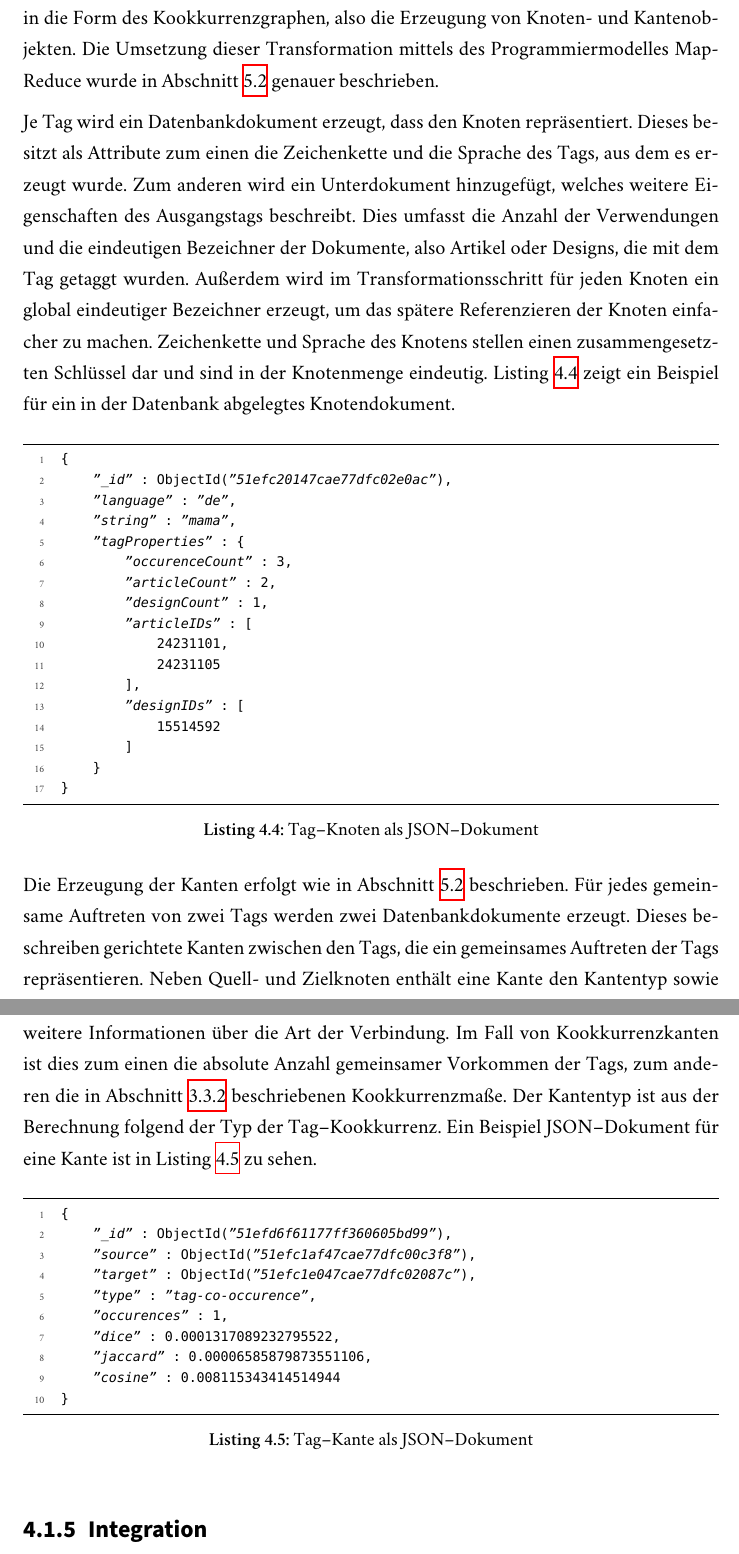
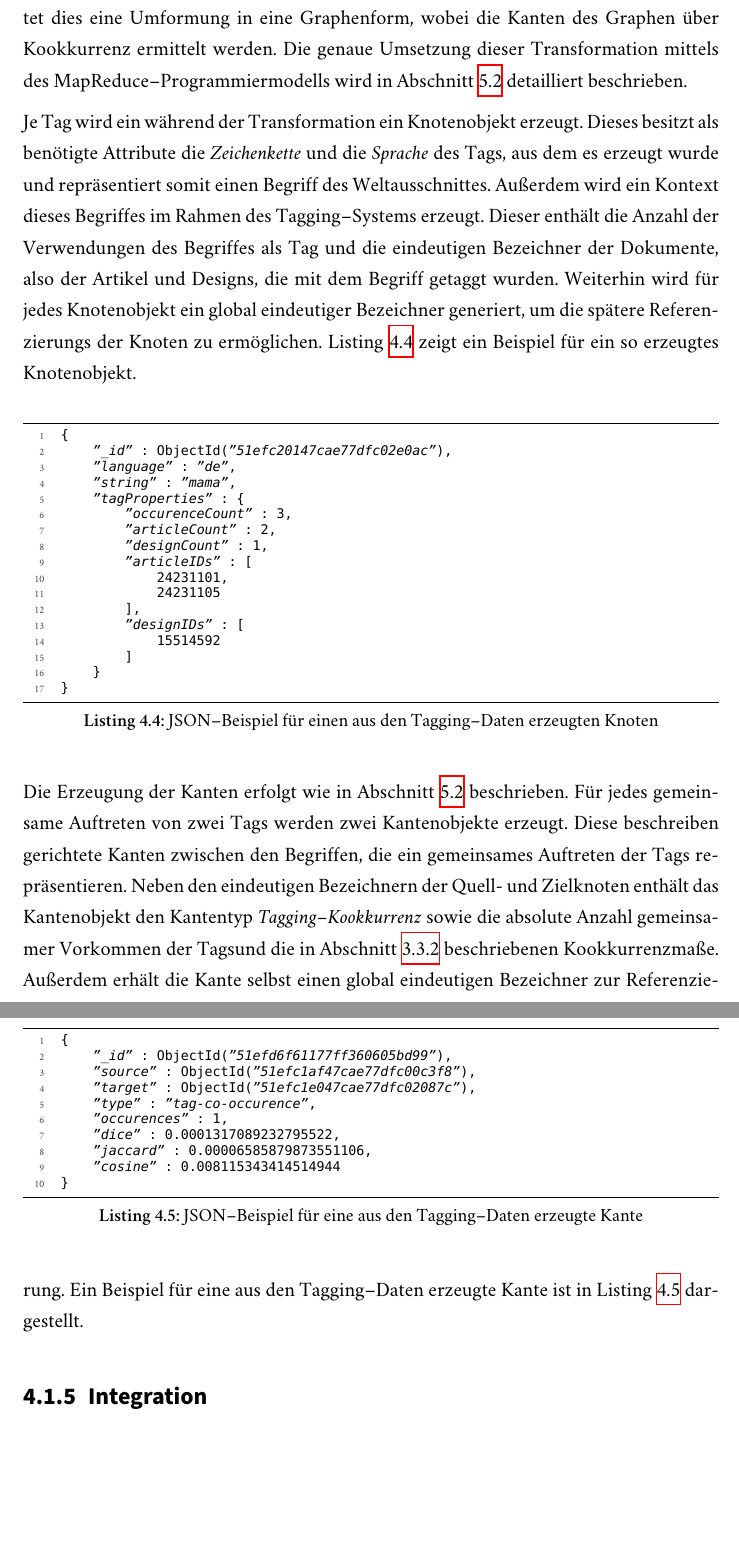
Before and after one commit to sebastianmarr/thesis, a LaTeX thesis (thesis/main.tex, which reads thesis/ld_application.tex): two parts of pages 53 and 54 of 99, joined at a grey line, cut at the place of the change, the shorter picture padded with empty space. Compiled offline with XeLaTeX; a missing font is replaced by an installed copy or a similar font.

Commit message:
tag transformation rewrite to fit world model

```diff
--- a/thesis/ld_application.tex
+++ b/thesis/ld_application.tex
@@ -111,11 +111,11 @@ Nach der beschriebenen Reduktion befinden sich noch \num{314351} Tags und \num{2
 
 \subsection{Transformation}
 
-Der Transformationsschritt beschreibt die Überführung der Daten in die Form, die für das Ergebnis benötigt wird. Im Falle der Tagging--Daten bedeutet dies eine Umformung in die Form des Kookkurrenzgraphen, also die Erzeugung von Knoten- und Kantenobjekten. Die Umsetzung dieser Transformation mittels des Programmiermodelles MapReduce wurde in \cref{mapreduce_cooccurence} genauer beschrieben.
+Der Transformationsschritt stellt die Überführung der Daten in die in \cref{world_graph} beschriebene Repräsentation des Weltausschnittes dar. Für die Tagging--Daten bedeutet dies eine Umformung in eine Graphenform, wobei die Kanten des Graphen über Kookkurrenz ermittelt werden. Die genaue Umsetzung dieser Transformation mittels des MapReduce--Programmiermodells wird in \cref{mapreduce_cooccurence} detailliert beschrieben.
 
-Je Tag wird ein Datenbankdokument erzeugt, dass den Knoten repräsentiert. Dieses besitzt als Attribute zum einen die Zeichenkette und die Sprache des Tags, aus dem es erzeugt wurde. Zum anderen wird ein Unterdokument hinzugefügt, welches weitere Eigenschaften des Ausgangstags beschreibt. Dies umfasst die Anzahl der Verwendungen und die eindeutigen Bezeichner der Dokumente, also Artikel oder Designs, die mit dem Tag getaggt wurden. Außerdem wird im Transformationsschritt für jeden Knoten ein global eindeutiger Bezeichner erzeugt, um das spätere Referenzieren der Knoten einfacher zu machen. Zeichenkette und Sprache des Knotens stellen einen zusammengesetzten Schlüssel dar und sind in der Knotenmenge eindeutig. \cref{lst:tag_transform_node} zeigt ein Beispiel für ein in der Datenbank abgelegtes Knotendokument.
+Je Tag wird ein während der Transformation ein Knotenobjekt erzeugt. Dieses besitzt als benötigte Attribute die \emph{Zeichenkette} und die \emph{Sprache} des Tags, aus dem es erzeugt wurde und repräsentiert somit einen Begriff des Weltausschnittes. Außerdem wird ein Kontext dieses Begriffes im Rahmen des Tagging--Systems erzeugt. Dieser enthält die Anzahl der Verwendungen des Begriffes als Tag und die eindeutigen Bezeichner der Dokumente, also der Artikel und Designs, die mit dem Begriff getaggt wurden. Weiterhin wird für jedes Knotenobjekt ein global eindeutiger Bezeichner generiert, um die spätere Referenzierungs der Knoten zu ermöglichen. \cref{lst:tag_transform_node} zeigt ein Beispiel für ein so erzeugtes Knotenobjekt.
 
-\begin{lstlisting}[language=json, label={lst:tag_transform_node}, caption={Tag--Knoten als JSON--Dokument}]
+\begin{lstlisting}[language=json, label={lst:tag_transform_node}, caption={JSON--Beispiel für einen aus den Tagging--Daten erzeugten Knoten}, float=h]
 {
     "_id" : ObjectId("51efc20147cae77dfc02e0ac"),
     "language" : "de",
@@ -135,9 +135,9 @@ Je Tag wird ein Datenbankdokument erzeugt, dass den Knoten repräsentiert. Diese
 }
 \end{lstlisting}
 
-Die Erzeugung der Kanten erfolgt wie in \cref{mapreduce_cooccurence} beschrieben. Für  jedes gemeinsame Auftreten von zwei Tags werden zwei Datenbankdokumente erzeugt. Dieses beschreiben gerichtete Kanten zwischen den Tags, die ein gemeinsames Auftreten der Tags repräsentieren. Neben Quell- und Zielknoten enthält eine Kante den Kantentyp sowie weitere Informationen über die Art der Verbindung. Im Fall von Kookkurrenzkanten ist dies zum einen die absolute Anzahl gemeinsamer Vorkommen der Tags, zum anderen die in \cref{measures} beschriebenen Kookkurrenzmaße. Der Kantentyp ist aus der Berechnung folgend der Typ der Tag--Kookkurrenz. Ein Beispiel JSON--Dokument für eine Kante ist in \cref{lst:tag_transform_edge} zu sehen.
+Die Erzeugung der Kanten erfolgt wie in \cref{mapreduce_cooccurence} beschrieben. Für jedes gemeinsame Auftreten von zwei Tags werden zwei Kantenobjekte erzeugt. Diese beschreiben gerichtete Kanten zwischen den Begriffen, die ein gemeinsames Auftreten der Tags repräsentieren. Neben den eindeutigen Bezeichnern der Quell- und Zielknoten enthält das Kantenobjekt den Kantentyp \emph{Tagging--Kookkurrenz} sowie die absolute Anzahl gemeinsamer Vorkommen der Tagsund die in \cref{measures} beschriebenen Kookkurrenzmaße. Außerdem erhält die Kante selbst einen global eindeutigen Bezeichner zur Referenzierung. Ein Beispiel für eine aus den Tagging--Daten erzeugte Kante ist in \cref{lst:tag_transform_edge} dargestellt.
 
-\begin{lstlisting}[language=json, label={lst:tag_transform_edge}, caption={Tag--Kante als JSON--Dokument}]
+\begin{lstlisting}[language=json, label={lst:tag_transform_edge}, caption={JSON--Beispiel für eine aus den Tagging--Daten erzeugte Kante}, float]
 {
     "_id" : ObjectId("51efd6f61177ff360605bd99"),
     "source" : ObjectId("51efc1af47cae77dfc00c3f8"),
```
